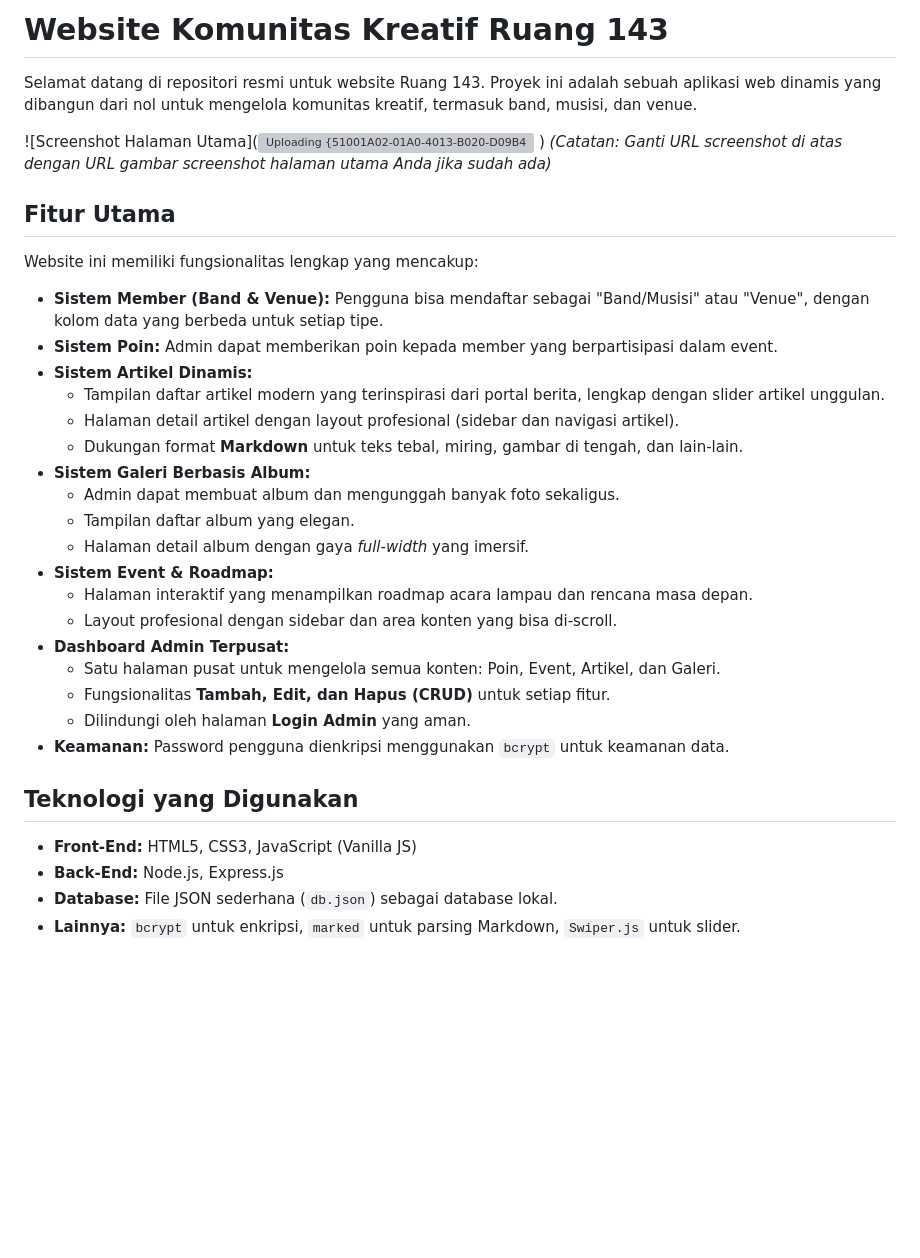
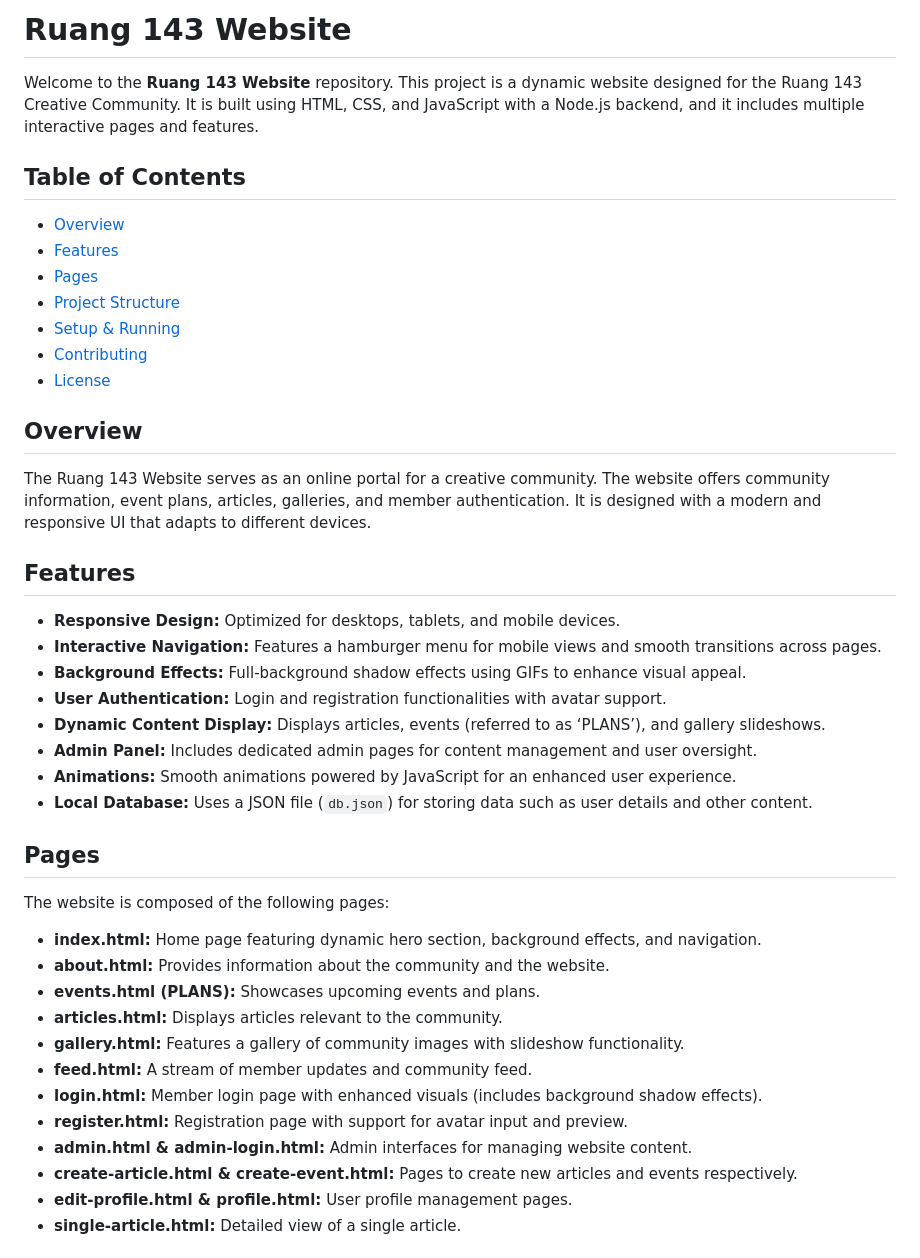
Before and after one commit to cmplg/ruang143-website, a Markdown page: README.md, the part around one of its changes. Rendered like a GitHub page; blank space fills up the shorter version; grey boxes are pictures that could not be loaded.

Commit message:
Update project changes

```diff
--- a/README.md
+++ b/README.md
@@ -1,37 +1,46 @@
-# Website Komunitas Kreatif Ruang 143
+# Ruang 143 Website
 
-Selamat datang di repositori resmi untuk website Ruang 143. Proyek ini adalah sebuah aplikasi web dinamis yang dibangun dari nol untuk mengelola komunitas kreatif, termasuk band, musisi, dan venue.
+Welcome to the **Ruang 143 Website** repository. This project is a dynamic website designed for the Ruang 143 Creative Community. It is built using HTML, CSS, and JavaScript with a Node.js backend, and it includes multiple interactive pages and features.
 
-![Screenshot Halaman Utama](![Uploading {51001A02-01A0-4013-B020-D09B44BBA814}.png…]()
-)
-*(Catatan: Ganti URL screenshot di atas dengan URL gambar screenshot halaman utama Anda jika sudah ada)*
+## Table of Contents
 
-## Fitur Utama
+- [Overview](#overview)
+- [Features](#features)
+- [Pages](#pages)
+- [Project Structure](#project-structure)
+- [Setup & Running](#setup--running)
+- [Contributing](#contributing)
+- [License](#license)
 
-Website ini memiliki fungsionalitas lengkap yang mencakup:
+## Overview
 
-*   **Sistem Member (Band & Venue):** Pengguna bisa mendaftar sebagai "Band/Musisi" atau "Venue", dengan kolom data yang berbeda untuk setiap tipe.
-*   **Sistem Poin:** Admin dapat memberikan poin kepada member yang berpartisipasi dalam event.
-*   **Sistem Artikel Dinamis:**
-    *   Tampilan daftar artikel modern yang terinspirasi dari portal berita, lengkap dengan slider artikel unggulan.
-    *   Halaman detail artikel dengan layout profesional (sidebar dan navigasi artikel).
-    *   Dukungan format **Markdown** untuk teks tebal, miring, gambar di tengah, dan lain-lain.
-*   **Sistem Galeri Berbasis Album:**
-    *   Admin dapat membuat album dan mengunggah banyak foto sekaligus.
-    *   Tampilan daftar album yang elegan.
-    *   Halaman detail album dengan gaya *full-width* yang imersif.
-*   **Sistem Event & Roadmap:**
-    *   Halaman interaktif yang menampilkan roadmap acara lampau dan rencana masa depan.
-    *   Layout profesional dengan sidebar dan area konten yang bisa di-scroll.
-*   **Dashboard Admin Terpusat:**
-    *   Satu halaman pusat untuk mengelola semua konten: Poin, Event, Artikel, dan Galeri.
-    *   Fungsionalitas **Tambah, Edit, dan Hapus (CRUD)** untuk setiap fitur.
-    *   Dilindungi oleh halaman **Login Admin** yang aman.
-*   **Keamanan:** Password pengguna dienkripsi menggunakan `bcrypt` untuk keamanan data.
+The Ruang 143 Website serves as an online portal for a creative community. The website offers community information, event plans, articles, galleries, and member authentication. It is designed with a modern and responsive UI that adapts to different devices.
 
-## Teknologi yang Digunakan
+## Features
 
-*   **Front-End:** HTML5, CSS3, JavaScript (Vanilla JS)
-*   **Back-End:** Node.js, Express.js
-*   **Database:** File JSON sederhana (`db.json`) sebagai database lokal.
-*   **Lainnya:** `bcrypt` untuk enkripsi, `marked` untuk parsing Markdown, `Swiper.js` untuk slider.
+- **Responsive Design:** Optimized for desktops, tablets, and mobile devices.
+- **Interactive Navigation:** Features a hamburger menu for mobile views and smooth transitions across pages.
+- **Background Effects:** Full-background shadow effects using GIFs to enhance visual appeal.
+- **User Authentication:** Login and registration functionalities with avatar support.
+- **Dynamic Content Display:** Displays articles, events (referred to as ‘PLANS’), and gallery slideshows.
+- **Admin Panel:** Includes dedicated admin pages for content management and user oversight.
+- **Animations:** Smooth animations powered by JavaScript for an enhanced user experience.
+- **Local Database:** Uses a JSON file (`db.json`) for storing data such as user details and other content.
+
+## Pages
+
+The website is composed of the following pages:
+
+- **index.html:** Home page featuring dynamic hero section, background effects, and navigation.
+- **about.html:** Provides information about the community and the website.
+- **events.html (PLANS):** Showcases upcoming events and plans.
+- **articles.html:** Displays articles relevant to the community.
+- **gallery.html:** Features a gallery of community images with slideshow functionality.
+- **feed.html:** A stream of member updates and community feed.
+- **login.html:** Member login page with enhanced visuals (includes background shadow effects).
+- **register.html:** Registration page with support for avatar input and preview.
+- **admin.html & admin-login.html:** Admin interfaces for managing website content.
+- **create-article.html & create-event.html:** Pages to create new articles and events respectively.
+- **edit-profile.html & profile.html:** User profile management pages.
+- **single-article.html:** Detailed view of a single article.
+
```
Also changed, not shown: other parts of README.md (+85 -55 lines).
